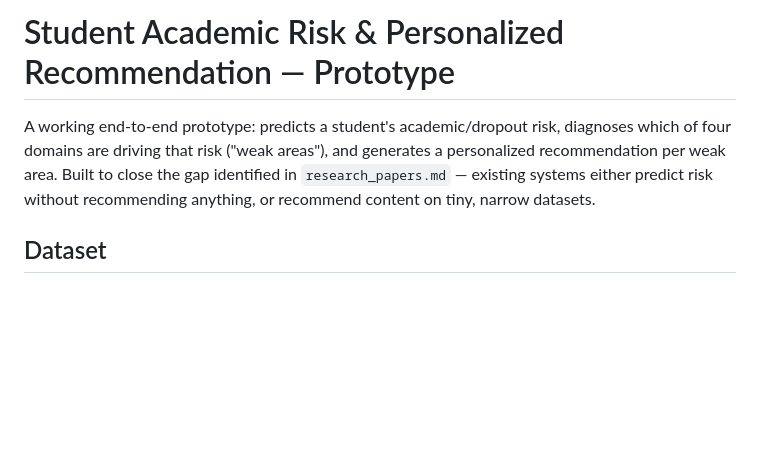
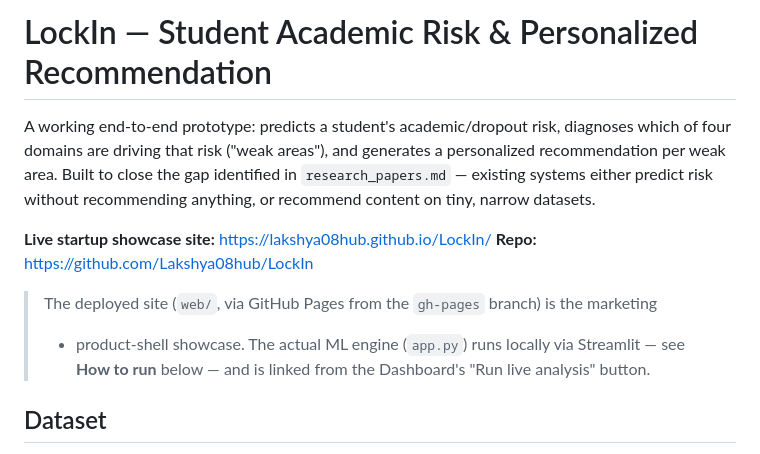
Before and after one commit to Lakshya08hub/LockIn, a Markdown page: README.md, the part around the change. Drawn GitHub-style; blank space fills up the shorter version.

Commit message:
Rebrand to LockIn; add deployment links to README
Co-Authored-By: Claude Sonnet 5 <noreply@anthropic.com>

```diff
--- a/README.md
+++ b/README.md
@@ -1,10 +1,17 @@
-# Student Academic Risk & Personalized Recommendation — Prototype
+# LockIn — Student Academic Risk & Personalized Recommendation
 
 A working end-to-end prototype: predicts a student's academic/dropout risk, diagnoses
 which of four domains are driving that risk ("weak areas"), and generates a personalized
 recommendation per weak area. Built to close the gap identified in `research_papers.md` —
 existing systems either predict risk without recommending anything, or recommend content
 on tiny, narrow datasets.
+
+**Live startup showcase site:** https://lakshya08hub.github.io/LockIn/
+**Repo:** https://github.com/Lakshya08hub/LockIn
+
+> The deployed site (`web/`, via GitHub Pages from the `gh-pages` branch) is the marketing
+> + product-shell showcase. The actual ML engine (`app.py`) runs locally via Streamlit —
+> see **How to run** below — and is linked from the Dashboard's "Run live analysis" button.
 
 ## Dataset
 `data/student_dropout_risk_2026.csv` — 100,000 students × 34 features, 15 nationalities
```
